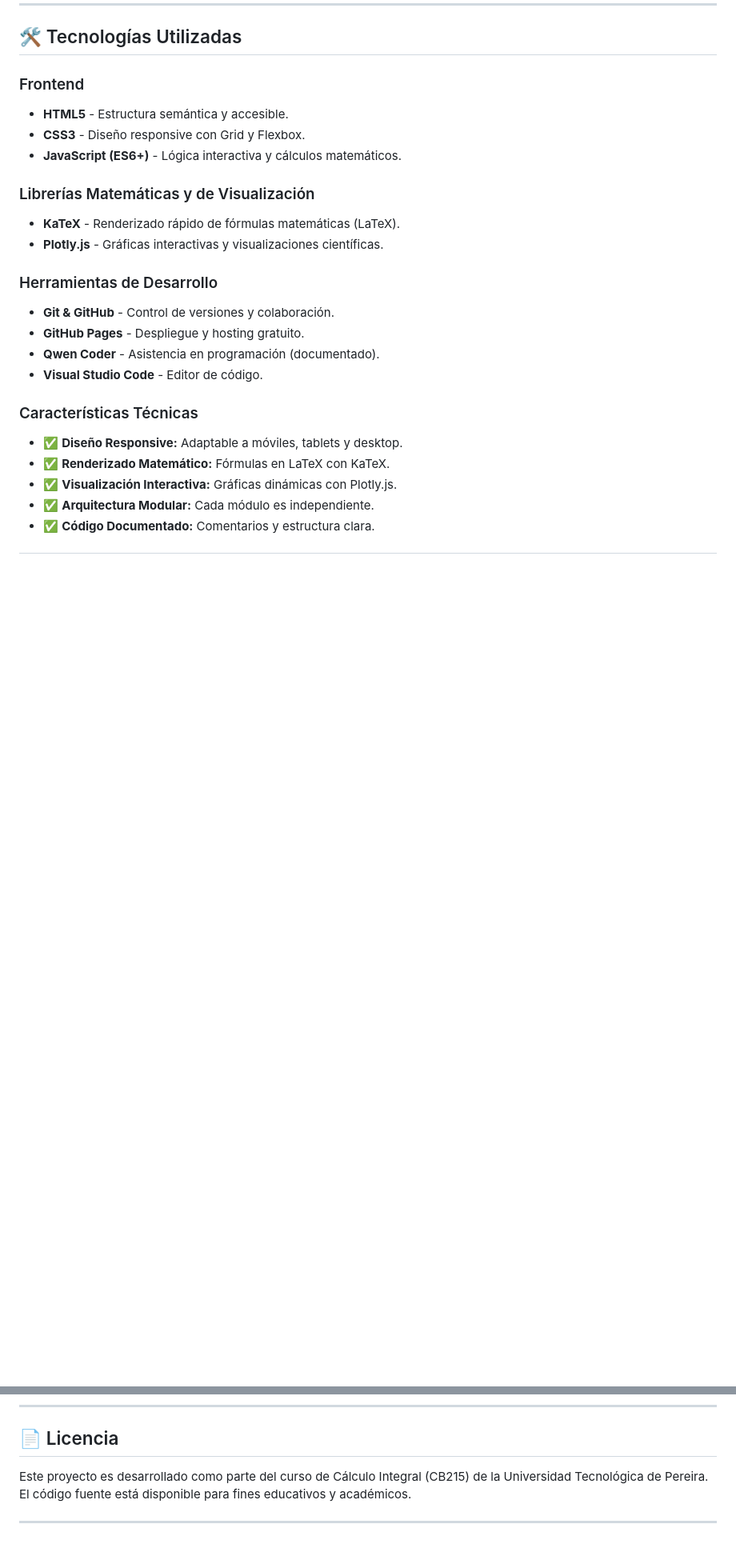
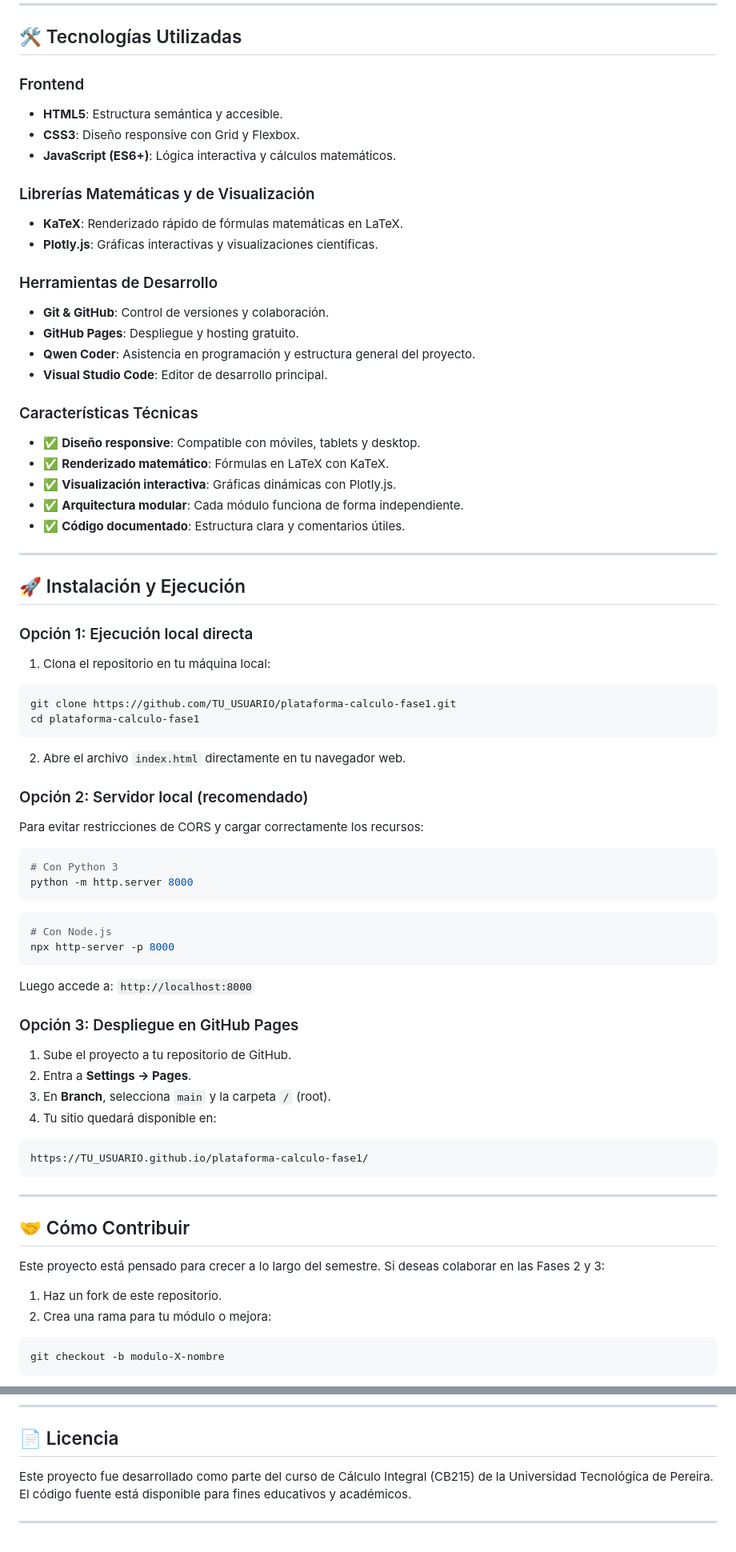
Before and after one commit to LegionSm7/Plataforma-calculo, a Markdown page: README.md, 2 parts joined by grey strips. Shown at 80% size. Drawn GitHub-style; blank space fills up the shorter version.

Commit message:
Actualizar README.md con la documentación completa del proyecto

````diff
--- a/README.md
+++ b/README.md
@@ -51,23 +53,79 @@ plataforma-calculo-fase1/
 ## 🛠️ Tecnologías Utilizadas
 
 ### Frontend
-- **HTML5** - Estructura semántica y accesible.
-- **CSS3** - Diseño responsive con Grid y Flexbox.
-- **JavaScript (ES6+)** - Lógica interactiva y cálculos matemáticos.
+- **HTML5**: Estructura semántica y accesible.
+- **CSS3**: Diseño responsive con Grid y Flexbox.
+- **JavaScript (ES6+)**: Lógica interactiva y cálculos matemáticos.
 
 ### Librerías Matemáticas y de Visualización
-- **KaTeX** - Renderizado rápido de fórmulas matemáticas (LaTeX).
-- **Plotly.js** - Gráficas interactivas y visualizaciones científicas.
+- **KaTeX**: Renderizado rápido de fórmulas matemáticas en LaTeX.
+- **Plotly.js**: Gráficas interactivas y visualizaciones científicas.
 
 ### Herramientas de Desarrollo
-- **Git & GitHub** - Control de versiones y colaboración.
-- **GitHub Pages** - Despliegue y hosting gratuito.
-- **Qwen Coder** - Asistencia en programación (documentado).
-- **Visual Studio Code** - Editor de código.
+- **Git & GitHub**: Control de versiones y colaboración.
+- **GitHub Pages**: Despliegue y hosting gratuito.
+- **Qwen Coder**: Asistencia en programación y estructura general del proyecto.
+- **Visual Studio Code**: Editor de desarrollo principal.
 
 ### Características Técnicas
-- ✅ **Diseño Responsive:** Adaptable a móviles, tablets y desktop.
-- ✅ **Renderizado Matemático:** Fórmulas en LaTeX con KaTeX.
-- ✅ **Visualización Interactiva:** Gráficas dinámicas con Plotly.js.
-- ✅ **Arquitectura Modular:** Cada módulo es independiente.
-- ✅ **Código Documentado:** Comentarios y estructura clara.
+- ✅ **Diseño responsive**: Compatible con móviles, tablets y desktop.
+- ✅ **Renderizado matemático**: Fórmulas en LaTeX con KaTeX.
+- ✅ **Visualización interactiva**: Gráficas dinámicas con Plotly.js.
+- ✅ **Arquitectura modular**: Cada módulo funciona de forma independiente.
+- ✅ **Código documentado**: Estructura clara y comentarios útiles.
+
+---
+
+## 🚀 Instalación y Ejecución
+
+### Opción 1: Ejecución local directa
+
+1. Clona el repositorio en tu máquina local:
+
+```bash
+git clone https://github.com/TU_USUARIO/plataforma-calculo-fase1.git
+cd plataforma-calculo-fase1
+```
+
+2. Abre el archivo `index.html` directamente en tu navegador web.
+
+### Opción 2: Servidor local (recomendado)
+
+Para evitar restricciones de CORS y cargar correctamente los recursos:
+
+```bash
+# Con Python 3
+python -m http.server 8000
+```
+
+```bash
+# Con Node.js
+npx http-server -p 8000
+```
+
+Luego accede a: `http://localhost:8000`
+
+### Opción 3: Despliegue en GitHub Pages
+
+1. Sube el proyecto a tu repositorio de GitHub.
+2. Entra a **Settings → Pages**.
+3. En **Branch**, selecciona `main` y la carpeta `/` (root).
+4. Tu sitio quedará disponible en:
+
+```text
+https://TU_USUARIO.github.io/plataforma-calculo-fase1/
+```
+
+---
+
+## 🤝 Cómo Contribuir
+
+Este proyecto está pensado para crecer a lo largo del semestre. Si deseas colaborar en las Fases 2 y 3:
+
+1. Haz un fork de este repositorio.
+2. Crea una rama para tu módulo o mejora:
+
+```bash
+git checkout -b modulo-X-nombre
+```
+
@@ -97,6 +165,6 @@ De acuerdo con las directrices del curso (Parte II: Desarrollo de Software), se
 
 ## 📄 Licencia
 
-Este proyecto es desarrollado como parte del curso de Cálculo Integral (CB215) de la Universidad Tecnológica de Pereira. El código fuente está disponible para fines educativos y académicos.
+Este proyecto fue desarrollado como parte del curso de Cálculo Integral (CB215) de la Universidad Tecnológica de Pereira. El código fuente está disponible para fines educativos y académicos.
 
 ---
````
Also changed, not shown: other parts of README.md (+18 -6 lines).
